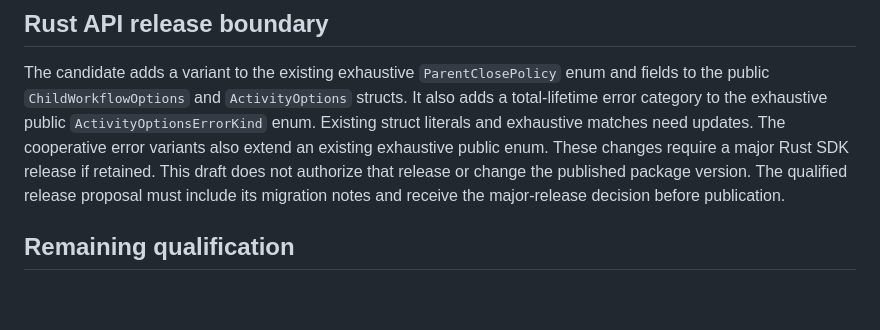
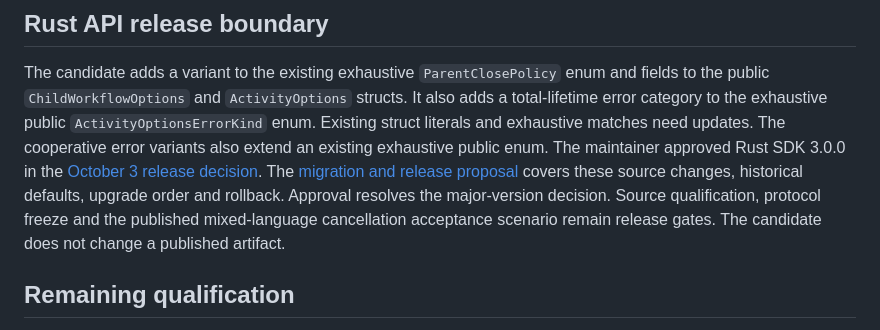
Before and after one commit to durable-workflow/sdk-rust, a Markdown page: docs/cooperative-cancellation-design.md, the part around the change. GitHub-like rendering; blank space fills up the shorter version.

Commit message:
Document approved Rust 3.0 migration and release gates

```diff
--- a/docs/cooperative-cancellation-design.md
+++ b/docs/cooperative-cancellation-design.md
@@ -140,11 +140,13 @@ enum and fields to the public `ChildWorkflowOptions` and `ActivityOptions`
 structs. It also adds a total-lifetime error category to the exhaustive public
 `ActivityOptionsErrorKind` enum. Existing struct
 literals and exhaustive matches need updates. The cooperative error variants
-also extend an existing exhaustive public enum. These changes require a major
-Rust SDK release if retained. This draft does not authorize that release or
-change the published package version. The qualified release proposal must
-include its migration notes and receive the major-release decision before
-publication.
+also extend an existing exhaustive public enum. The maintainer approved Rust
+SDK 3.0.0 in the [October 3 release decision](https://github.com/durable-workflow/sdk-rust/pull/55#issuecomment-5966048960).
+The [migration and release proposal](migrating-to-v3.md) covers these source
+changes, historical defaults, upgrade order and rollback. Approval resolves the
+major-version decision. Source qualification, protocol freeze and the published
+mixed-language cancellation acceptance scenario remain release gates. The
+candidate does not change a published artifact.
 
 ## Remaining qualification
 
```
Also changed, not shown: docs/migrating-to-v3.md (added, +122 -0 lines).
